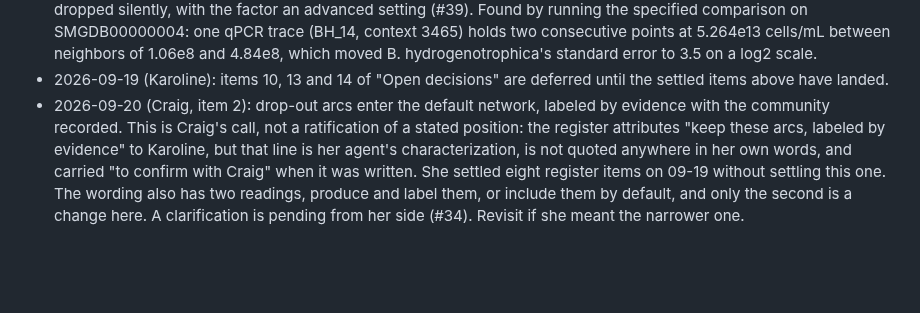
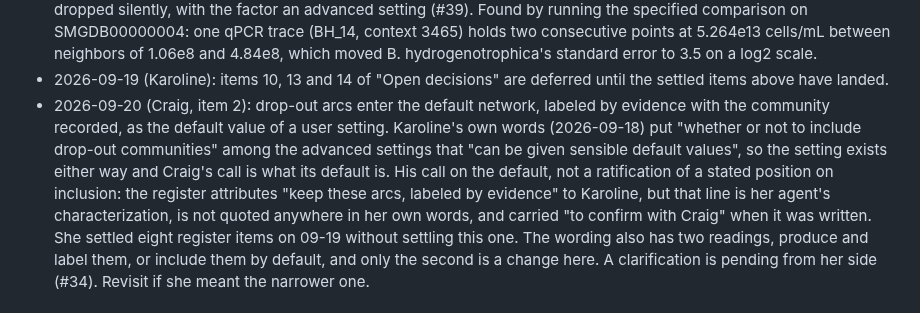
Before and after one commit to crossfeed-bio/crossfeed, a Markdown page: docs/agents/NOTES.md, the part around the change. Rendered like a GitHub page; blank space fills up the shorter version.

```diff
--- a/docs/agents/NOTES.md
+++ b/docs/agents/NOTES.md
@@ -88,7 +88,10 @@ Rules for this file:
 - 2026-09-19 (Karoline): items 10, 13 and 14 of "Open decisions" are deferred until the settled items
   above have landed.
 - 2026-09-20 (Craig, item 2): drop-out arcs enter the default network, labeled by evidence with the
-  community recorded. This is Craig's call, not a ratification of a stated position: the register
+  community recorded, as the default value of a user setting. Karoline's own words (2026-09-18) put
+  "whether or not to include drop-out communities" among the advanced settings that "can be given
+  sensible default values", so the setting exists either way and Craig's call is what its default is.
+  His call on the default, not a ratification of a stated position on inclusion: the register
   attributes "keep these arcs, labeled by evidence" to Karoline, but that line is her agent's
   characterization, is not quoted anywhere in her own words, and carried "to confirm with Craig" when it
   was written. She settled eight register items on 09-19 without settling this one. The wording also has
```
Also changed, not shown: docs/METHOD_NOTES.md (+23 -3 lines).
